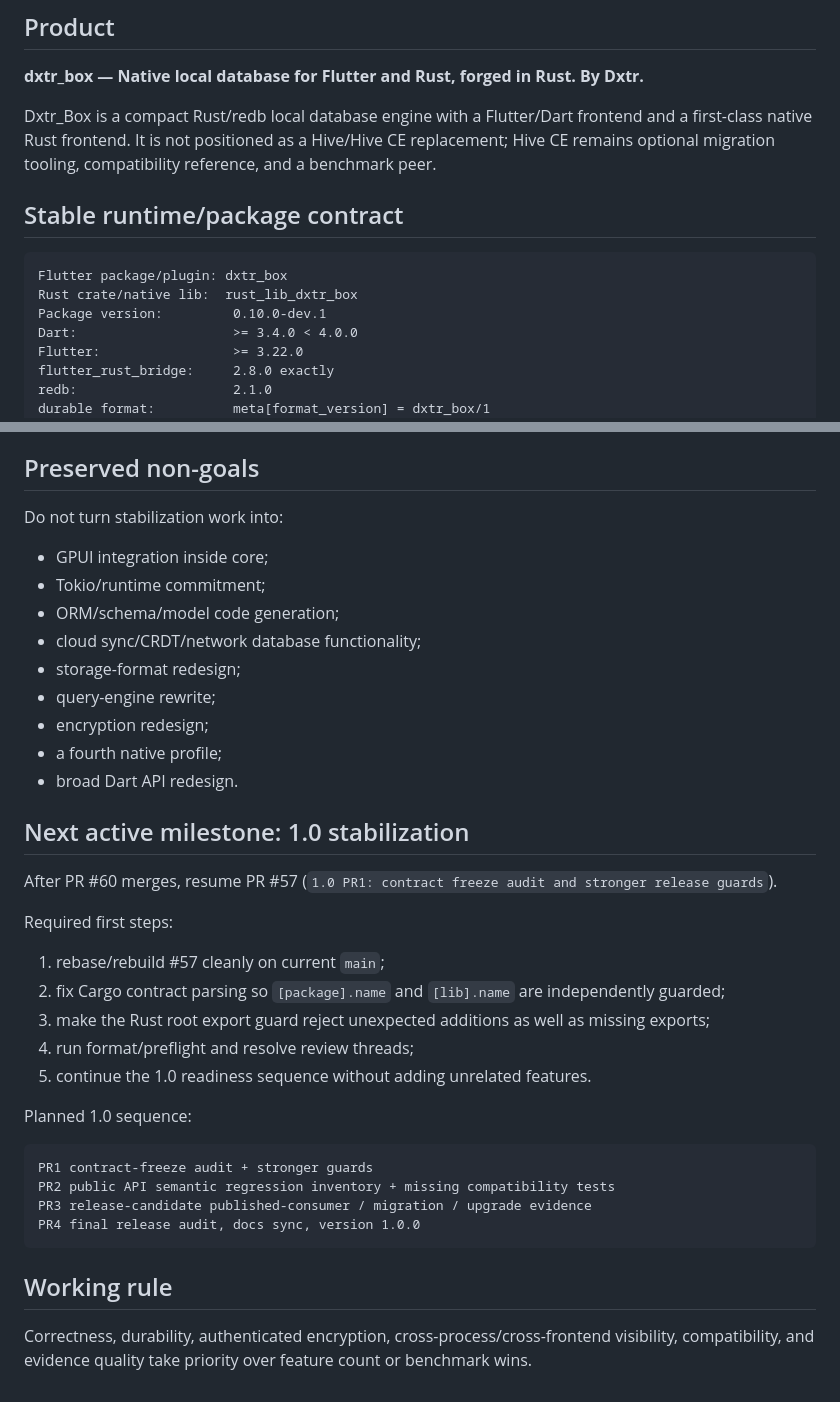
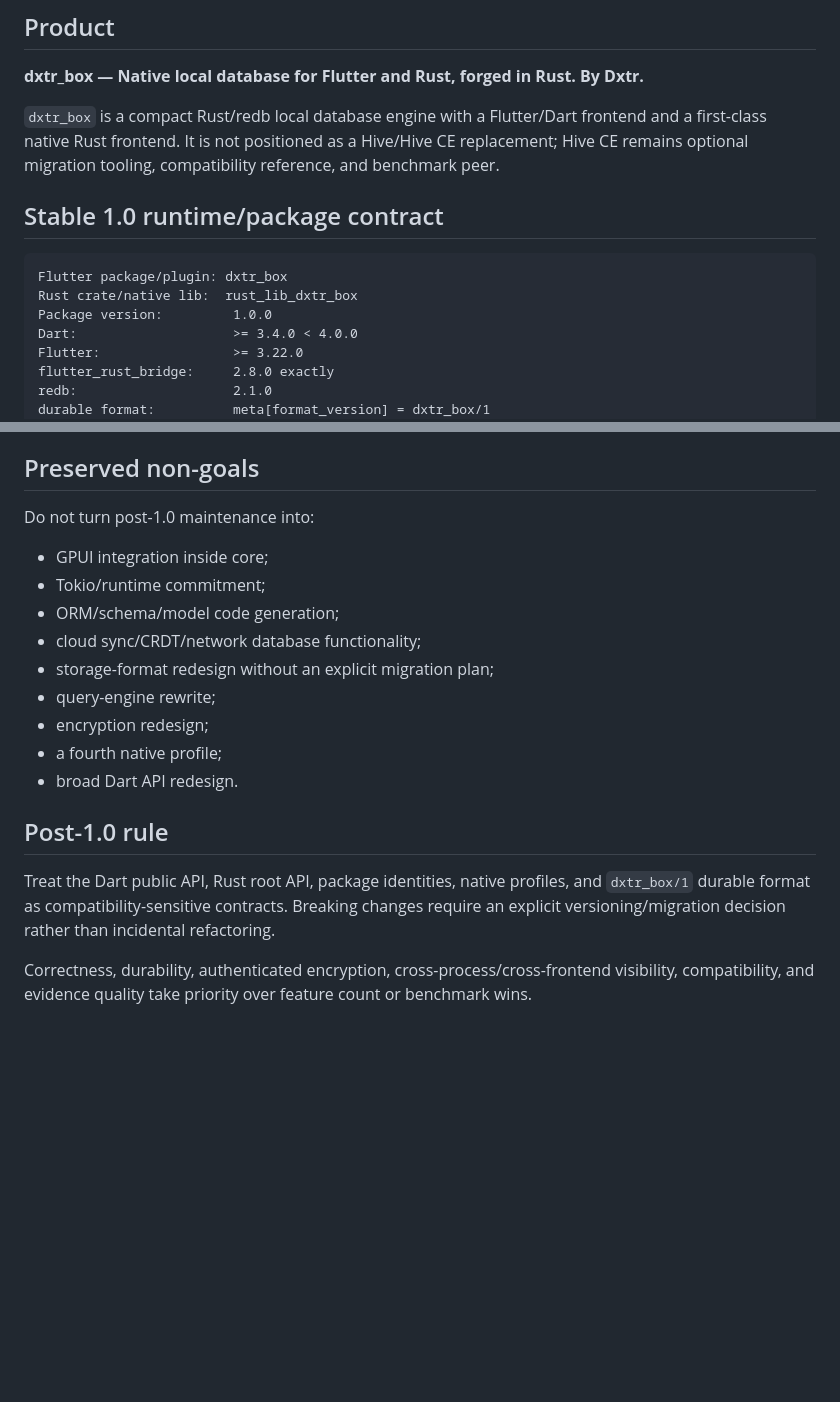
Before and after one commit to dexter-cnx/dxtr_box, a Markdown page: docs/PROJECT_HANDOFF.md, 2 parts joined by grey strips. Rendered like a GitHub page; blank space fills up the shorter version.

````diff
--- a/docs/PROJECT_HANDOFF.md
+++ b/docs/PROJECT_HANDOFF.md
@@ -4,14 +4,14 @@
 
 **dxtr_box — Native local database for Flutter and Rust, forged in Rust. By Dxtr.**
 
-Dxtr_Box is a compact Rust/redb local database engine with a Flutter/Dart frontend and a first-class native Rust frontend. It is not positioned as a Hive/Hive CE replacement; Hive CE remains optional migration tooling, compatibility reference, and a benchmark peer.
+`dxtr_box` is a compact Rust/redb local database engine with a Flutter/Dart frontend and a first-class native Rust frontend. It is not positioned as a Hive/Hive CE replacement; Hive CE remains optional migration tooling, compatibility reference, and benchmark peer.
 
-## Stable runtime/package contract
+## Stable 1.0 runtime/package contract
 
 ```text
 Flutter package/plugin: dxtr_box
 Rust crate/native lib:  rust_lib_dxtr_box
-Package version:         0.10.0-dev.1
+Package version:         1.0.0
 Dart:                    >= 3.4.0 < 4.0.0
 Flutter:                 >= 3.22.0
 flutter_rust_bridge:     2.8.0 exactly
@@ -128,39 +119,20 @@ Full merge validation retains format/analyze/tests, minimum SDK, all three Rust
 
 ## Preserved non-goals
 
-Do not turn stabilization work into:
+Do not turn post-1.0 maintenance into:
 
 - GPUI integration inside core;
 - Tokio/runtime commitment;
 - ORM/schema/model code generation;
 - cloud sync/CRDT/network database functionality;
-- storage-format redesign;
+- storage-format redesign without an explicit migration plan;
 - query-engine rewrite;
 - encryption redesign;
 - a fourth native profile;
 - broad Dart API redesign.
 
-## Next active milestone: 1.0 stabilization
+## Post-1.0 rule
 
-After PR #60 merges, resume PR #57 (`1.0 PR1: contract freeze audit and stronger release guards`).
-
-Required first steps:
-
-1. rebase/rebuild #57 cleanly on current `main`;
-2. fix Cargo contract parsing so `[package].name` and `[lib].name` are independently guarded;
-3. make the Rust root export guard reject unexpected additions as well as missing exports;
-4. run format/preflight and resolve review threads;
-5. continue the 1.0 readiness sequence without adding unrelated features.
-
-Planned 1.0 sequence:
-
-```text
-PR1 contract-freeze audit + stronger guards
-PR2 public API semantic regression inventory + missing compatibility tests
-PR3 release-candidate published-consumer / migration / upgrade evidence
-PR4 final release audit, docs sync, version 1.0.0
-```
-
-## Working rule
+Treat the Dart public API, Rust root API, package identities, native profiles, and `dxtr_box/1` durable format as compatibility-sensitive contracts. Breaking changes require an explicit versioning/migration decision rather than incidental refactoring.
 
 Correctness, durability, authenticated encryption, cross-process/cross-frontend visibility, compatibility, and evidence quality take priority over feature count or benchmark wins.
````
Also changed, not shown: other parts of docs/PROJECT_HANDOFF.md (+27 -36 lines).
